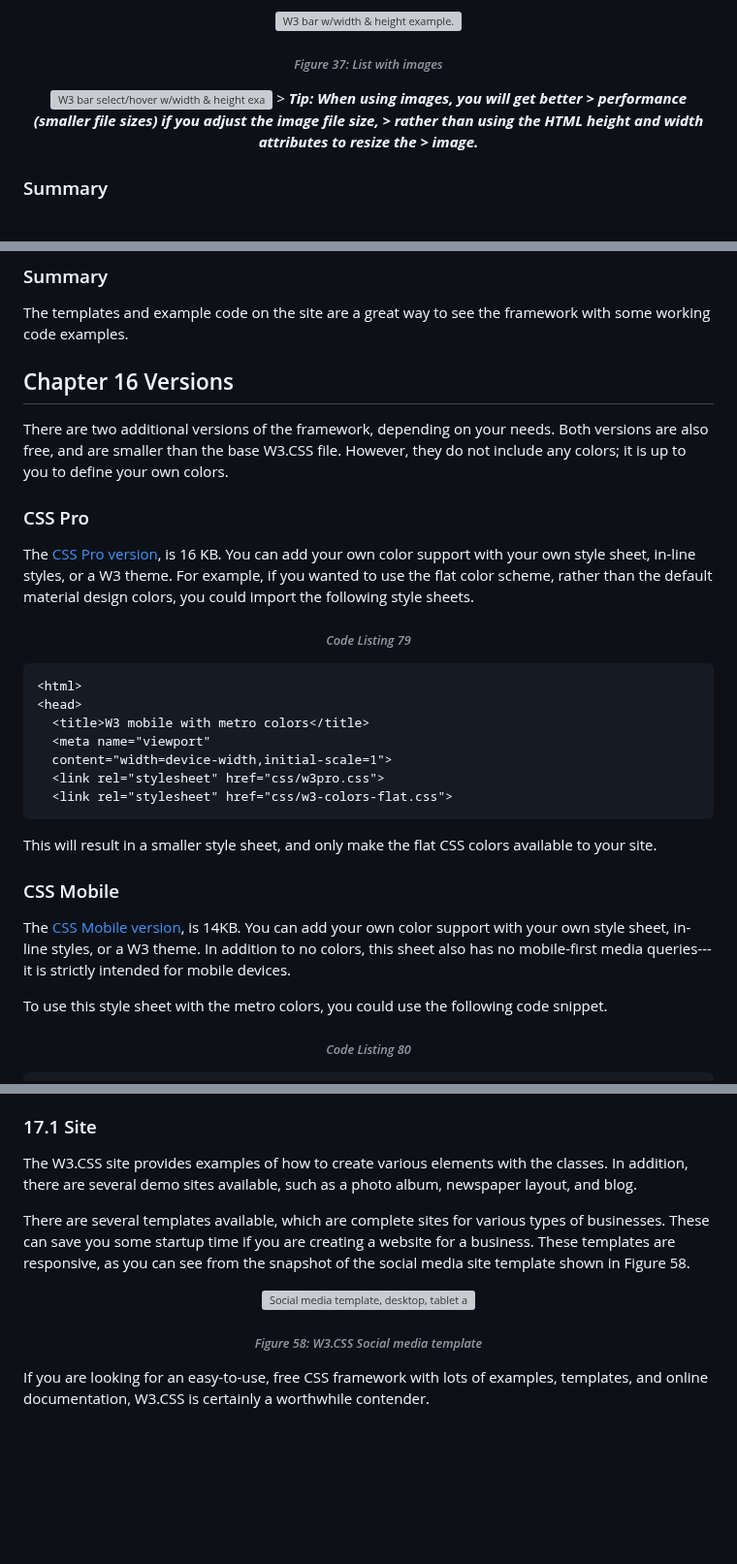
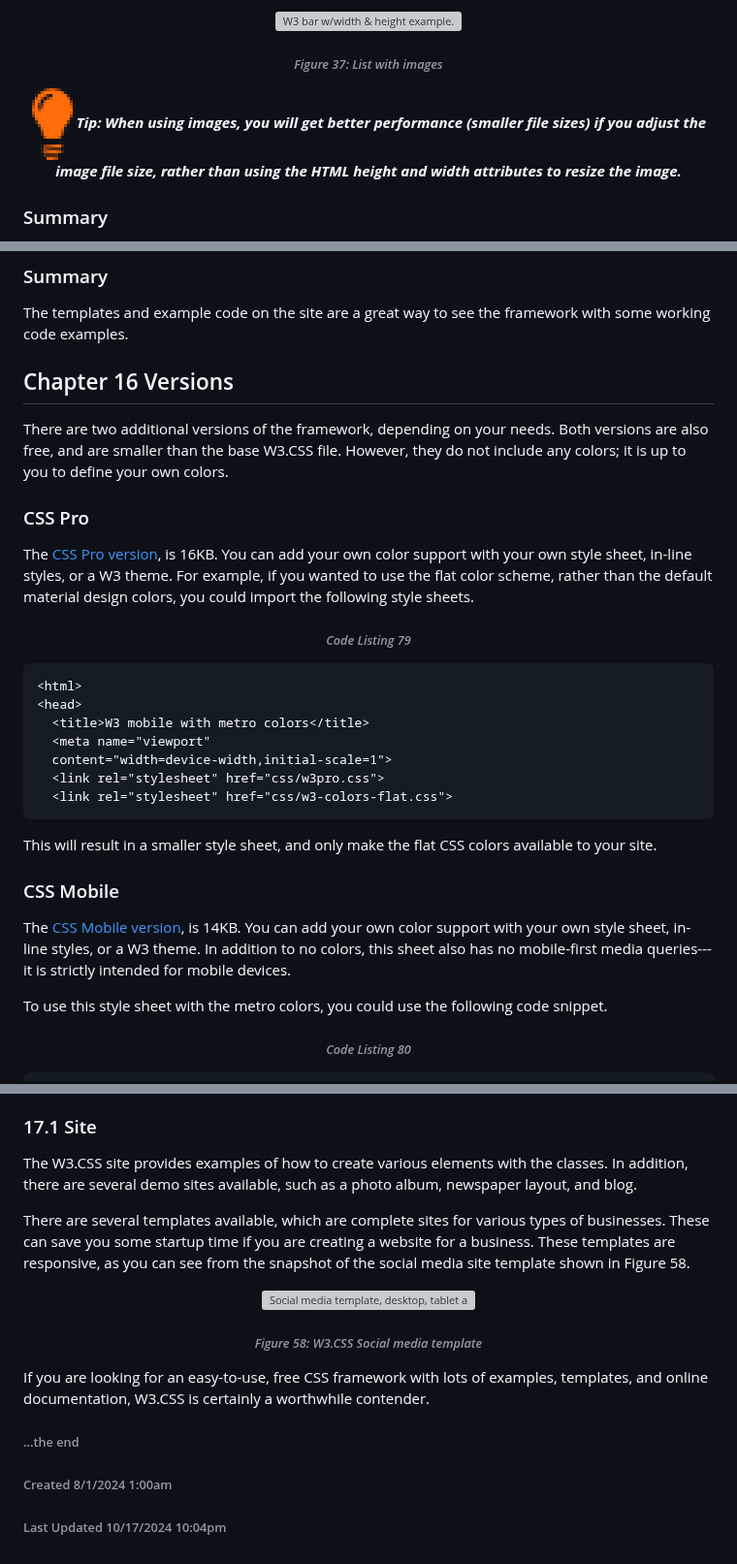
Before and after one commit to bbauska/w3.CSS3-Succinctly, a Markdown page: README.md, 3 parts joined by grey strips. Shown at 97% size. GitHub-like rendering; blank space fills up the shorter version; grey boxes are pictures that could not be loaded.

```diff
--- a/README.md
+++ b/README.md
@@ -2560,17 +2566,17 @@ The result will appear as shown in Figure 37.
 
 <h6 align="center"><i>Figure 37: List with images</i></h6>
 <!--~~~~~~~~~~~~~~~~~~~~~~~~~~~~~~~~~~~~~~~~~~~~~~~~~~~~~~~~~~~~~~~~~~~~~~~~~~~~~~~~~~~~~~~~~~~~-->
-<!--~~~~~~~~~~~~~~~~~~~ 45. w3 bar select/hover w/width & height example (xx) ~~~~~~~~~~~~~~~~~~-->
-<p align="center">
-  <img src="./images/image045.jpg"
-  title="W3 bar select/hover w/width & height example"
-  alt="W3 bar select/hover w/width & height example."
+<!--~~~~~~~~~~~~~~~~~~~~~~~~~~~~~~~~~~ 45. notepad logo (xx) ~~~~~~~~~~~~~~~~~~~~~~~~~~~~~~~~~~~-->
+<p align="center">
+  <img src="./images/image045.png"
+  title="Notepad logo"
+  alt="Notepad logo."
   style="border: 2px solid #000000; width:0.14in;" />
 <!-- ![](./images/image045.png) {width="0.14333333333333334in" height="0.25in"} -->
-> <i><b>Tip: When using images, you will get better
-> performance (smaller file sizes) if you adjust the image file size,
-> rather than using the HTML height and width attributes to resize the
-> image.</b></i>
+<i><b>Tip: When using images, you will get better
+performance (smaller file sizes) if you adjust the image file size,
+rather than using the HTML height and width attributes to resize the
+image.</b></i>
 </p>
 
 ### Summary
@@ -3761,18 +3776,16 @@ framework with some working code examples.
 
 <h2 id="ch16">Chapter 16 Versions</h2>
 
-There are two additional versions of the framework, depending on your
-needs. Both versions are also free, and are smaller than the base W3.CSS
-file. However, they do not include any colors; it is up to you to define
-your own colors.
+There are two additional versions of the framework, depending on your needs. Both versions
+are also free, and are smaller than the base W3.CSS file. However, they do not include any
+colors; it is up to you to define your own colors.
 
 ### CSS Pro
 
-The <a href="https://www.w3schools.com/w3css/4/w3pro.css">CSS Pro version</a>, is 16
-KB. You can add your own color support with your own style sheet,
-in-line styles, or a W3 theme. For example, if you wanted to use the
-flat color scheme, rather than the default material design colors, you
-could import the following style sheets.
+The <a href="https://www.w3schools.com/w3css/4/w3pro.css">CSS Pro version</a>, is 16KB.
+You can add your own color support with your own style sheet, in-line styles, or a W3
+theme. For example, if you wanted to use the flat color scheme, rather than the default
+material design colors, you could import the following style sheets.
 
 <h6 align="center"><i>Code Listing 79</i></h6>
 
@@ -3792,13 +3805,11 @@ colors available to your site.
 ### CSS Mobile
 
 The <a href="https://www.w3schools.com/w3css/4/w3mobile.css">CSS Mobile version</a>,
-is 14KB. You can add your own color support with your own style sheet,
-in-line styles, or a W3 theme. In addition to no colors, this sheet also
-has no mobile-first media queries---it is strictly intended for mobile
-devices.
-
-To use this style sheet with the metro colors, you could use the
-following code snippet.
+is 14KB. You can add your own color support with your own style sheet, in-line styles, or
+a W3 theme. In addition to no colors, this sheet also has no mobile-first media
+queries---it is strictly intended for mobile devices.
+
+To use this style sheet with the metro colors, you could use the following code snippet.
 
 <h6 align="center"><i>Code Listing 80</i></h6>
 
@@ -3826,15 +3835,14 @@ framework.
 
 <h3 id="ch17-1">17.1 Site</h3>
 
-The W3.CSS site provides examples of how to create various elements with
-the classes. In addition, there are several demo sites available, such
-as a photo album, newspaper layout, and blog.
-
-There are several templates available, which are complete sites for
-various types of businesses. These can save you some startup time if you
-are creating a website for a business. These templates are responsive,
-as you can see from the snapshot of the social media site template shown
-in Figure 58.
+The W3.CSS site provides examples of how to create various elements with the classes. In
+addition, there are several demo sites available, such as a photo album, newspaper layout,
+and blog.
+
+There are several templates available, which are complete sites for various types of
+businesses. These can save you some startup time if you are creating a website for a
+business. These templates are responsive, as you can see from the snapshot of the social
+media site template shown in Figure 58.
 <!--~~~~~~~~~~~~~~~~~~~~~~~~~~~~~~~~~~~~~~~~~~~~~~~~~~~~~~~~~~~~~~~~~~~~~~~~~~~~~~~~~~~~~~~~~~~~-->
 <!--~~~~~~~~~~~~~~~~ 69. social media template, desktop, tablet and phone (xx) ~~~~~~~~~~~~~~~~~-->
 <a href="https://www.w3schools.com/w3css/default.asp">
@@ -3850,6 +3858,9 @@ in Figure 58.
 
 <h6 align="center"><i>Figure 58: W3.CSS Social media template</i></h6>
 
-If you are looking for an easy-to-use, free CSS framework with lots of
-examples, templates, and online documentation, W3.CSS is certainly a
-worthwhile contender.
+If you are looking for an easy-to-use, free CSS framework with lots of examples, templates,
+and online documentation, W3.CSS is certainly a worthwhile contender.
+
+<h6>...the end</h6>
+<h6>Created 8/1/2024 1:00am</h6>
+<h6>Last Updated 10/17/2024 10:04pm</h6>
```
Also changed, not shown: other parts of README.md (+93 -80 lines).
